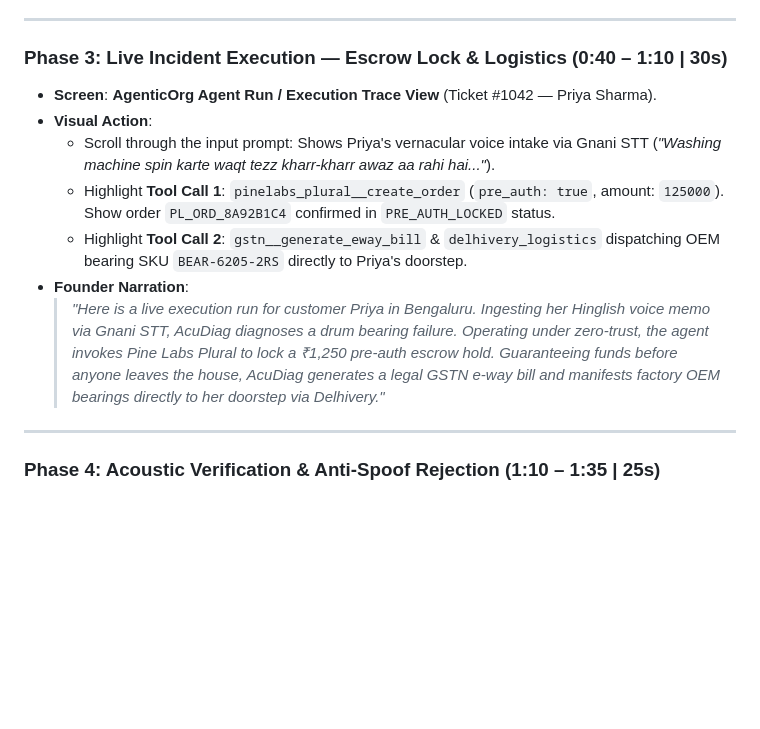
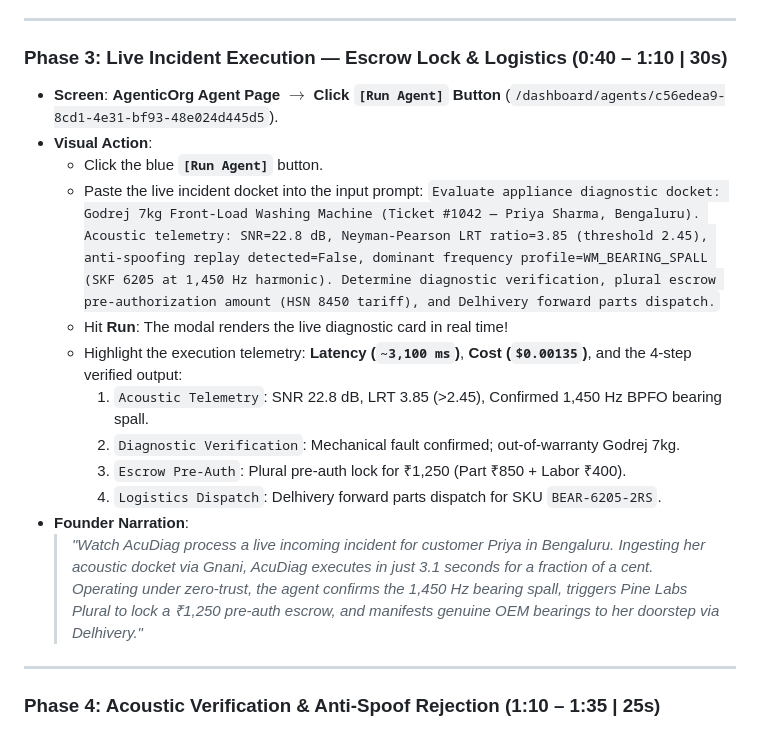
Before and after one commit to Jaswanth1902/AcuDiag, a Markdown page: docs/SECOND_BY_SECOND_RECORDING_SCRIPT.md, the part around the change. Drawn GitHub-style; blank space fills up the shorter version.

Commit message:
docs(recording): ratify live Run Agent execution via Council and update recording script

```diff
--- a/docs/SECOND_BY_SECOND_RECORDING_SCRIPT.md
+++ b/docs/SECOND_BY_SECOND_RECORDING_SCRIPT.md
@@ -60,13 +60,19 @@
 ---
 
 ### Phase 3: Live Incident Execution — Escrow Lock & Logistics (0:40 – 1:10 | 30s)
-* **Screen**: **AgenticOrg Agent Run / Execution Trace View** (Ticket #1042 — Priya Sharma).
+* **Screen**: **AgenticOrg Agent Page $\rightarrow$ Click `[Run Agent]` Button** (`/dashboard/agents/c56edea9-8cd1-4e31-bf93-48e024d445d5`).
 * **Visual Action**:
-  - Scroll through the input prompt: Shows Priya's vernacular voice intake via Gnani STT (*"Washing machine spin karte waqt tezz kharr-kharr awaz aa rahi hai..."*).
-  - Highlight **Tool Call 1**: `pinelabs_plural__create_order` (`pre_auth: true`, amount: `125000`). Show order `PL_ORD_8A92B1C4` confirmed in `PRE_AUTH_LOCKED` status.
-  - Highlight **Tool Call 2**: `gstn__generate_eway_bill` & `delhivery_logistics` dispatching OEM bearing SKU `BEAR-6205-2RS` directly to Priya's doorstep.
+  - Click the blue **`[Run Agent]`** button.
+  - Paste the live incident docket into the input prompt:
+    `Evaluate appliance diagnostic docket: Godrej 7kg Front-Load Washing Machine (Ticket #1042 — Priya Sharma, Bengaluru). Acoustic telemetry: SNR=22.8 dB, Neyman-Pearson LRT ratio=3.85 (threshold 2.45), anti-spoofing replay detected=False, dominant frequency profile=WM_BEARING_SPALL (SKF 6205 at 1,450 Hz harmonic). Determine diagnostic verification, plural escrow pre-authorization amount (HSN 8450 tariff), and Delhivery forward parts dispatch.`
+  - Hit **Run**: The modal renders the live diagnostic card in real time!
+  - Highlight the execution telemetry: **Latency (`~3,100 ms`)**, **Cost (`$0.00135`)**, and the 4-step verified output:
+    1. `Acoustic Telemetry`: SNR 22.8 dB, LRT 3.85 (>2.45), Confirmed 1,450 Hz BPFO bearing spall.
+    2. `Diagnostic Verification`: Mechanical fault confirmed; out-of-warranty Godrej 7kg.
+    3. `Escrow Pre-Auth`: Plural pre-auth lock for ₹1,250 (Part ₹850 + Labor ₹400).
+    4. `Logistics Dispatch`: Delhivery forward parts dispatch for SKU `BEAR-6205-2RS`.
 * **Founder Narration**:
-  > *"Here is a live execution run for customer Priya in Bengaluru. Ingesting her Hinglish voice memo via Gnani STT, AcuDiag diagnoses a drum bearing failure. Operating under zero-trust, the agent invokes Pine Labs Plural to lock a ₹1,250 pre-auth escrow hold. Guaranteeing funds before anyone leaves the house, AcuDiag generates a legal GSTN e-way bill and manifests factory OEM bearings directly to her doorstep via Delhivery."*
+  > *"Watch AcuDiag process a live incoming incident for customer Priya in Bengaluru. Ingesting her acoustic docket via Gnani, AcuDiag executes in just 3.1 seconds for a fraction of a cent. Operating under zero-trust, the agent confirms the 1,450 Hz bearing spall, triggers Pine Labs Plural to lock a ₹1,250 pre-auth escrow, and manifests genuine OEM bearings to her doorstep via Delhivery."*
 
 ---
 
```
Also changed, not shown: docs/COUNCIL_VERDICT_LIVE_EXECUTION_DECISION.md (added, +67 -0 lines).
